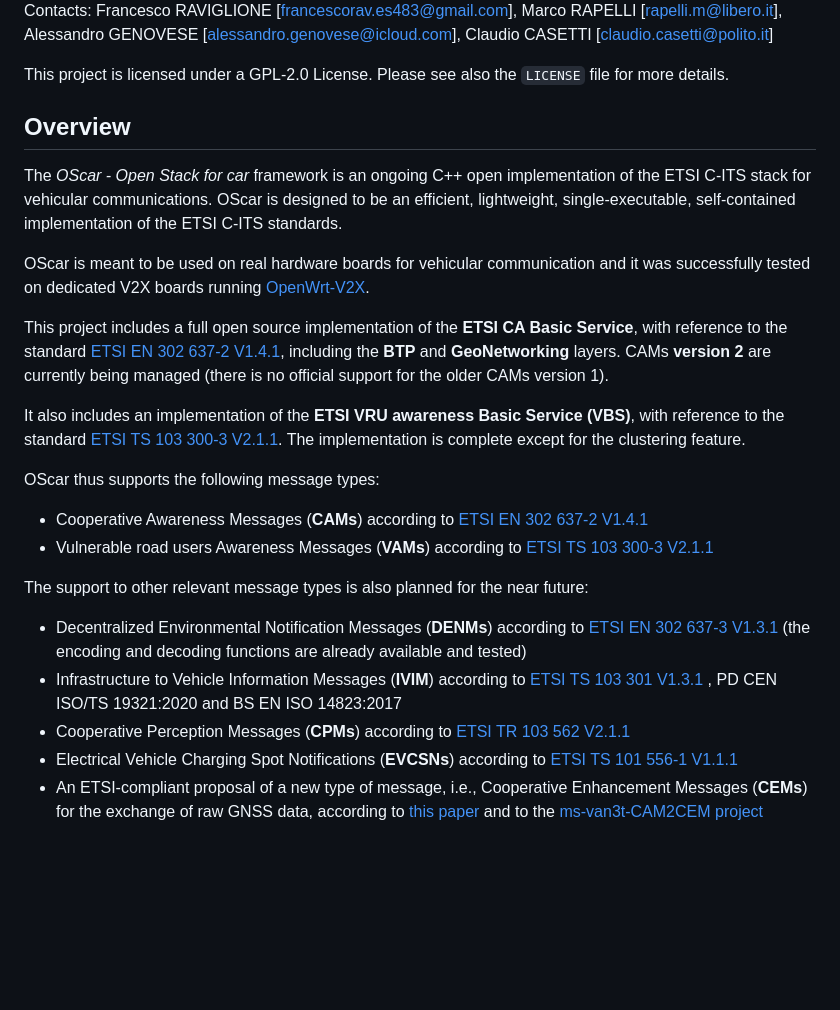
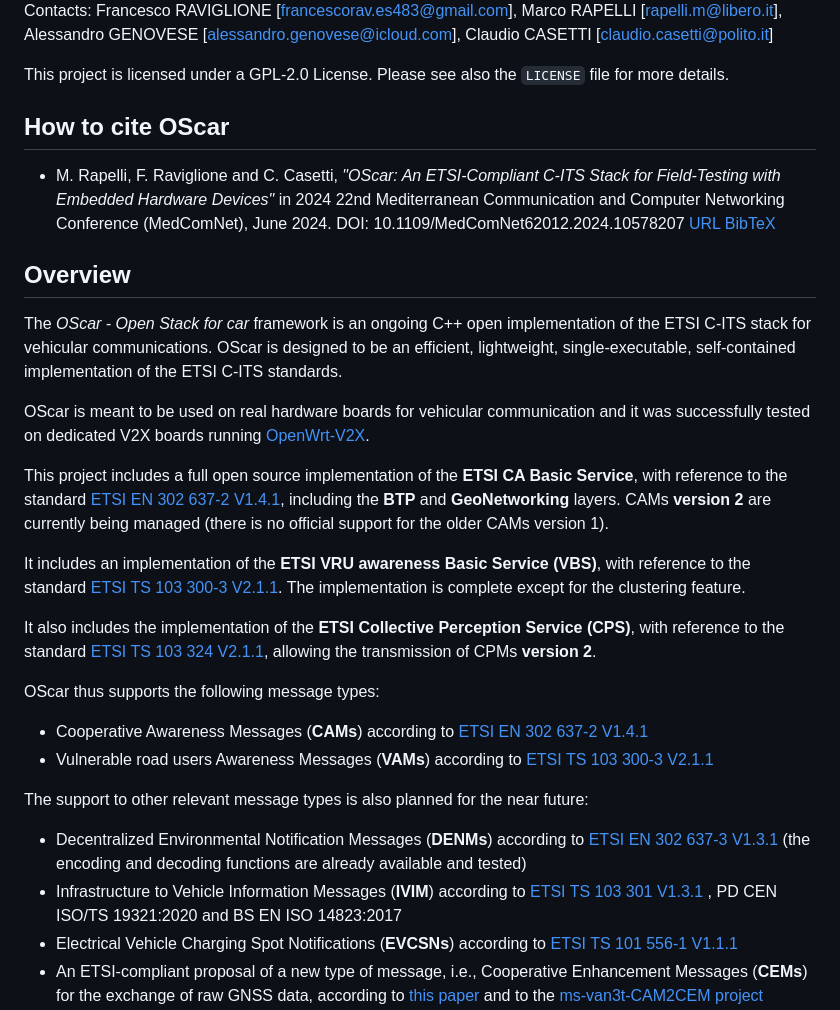
Before and after one commit to DriveX-devs/OScar, a Markdown page: README.md, the part around the change. Rendered like a GitHub page; blank space fills up the shorter version.

Commit message:
Update the README with the CPS and publication

```diff
--- a/README.md
+++ b/README.md
@@ -5,6 +5,12 @@
 Contacts: Francesco RAVIGLIONE [francescorav.es483@gmail.com], Marco RAPELLI [rapelli.m@libero.it], Alessandro GENOVESE [alessandro.genovese@icloud.com], Claudio CASETTI [claudio.casetti@polito.it]
 
 This project is licensed under a GPL-2.0 License. Please see also the `LICENSE` file for more details.
+
+## How to cite OScar
+
+* M. Rapelli, F. Raviglione and C. Casetti,
+*"OScar: An ETSI-Compliant C-ITS Stack for Field-Testing with Embedded Hardware Devices"* in
+2024 22nd Mediterranean Communication and Computer Networking Conference (MedComNet), June 2024. DOI: 10.1109/MedComNet62012.2024.10578207 [URL](https://ieeexplore.ieee.org/document/10578207) [BibTeX](cite.bib)
 
 ## Overview
 
@@ -14,7 +20,9 @@ OScar is meant to be used on real hardware boards for vehicular communication an
 
 This project includes a full open source implementation of the **ETSI CA Basic Service**, with reference to the standard [ETSI EN 302 637-2 V1.4.1](https://www.etsi.org/deliver/etsi_en/302600_302699/30263702/01.04.01_60/en_30263702v010401p.pdf), including the **BTP** and **GeoNetworking** layers. CAMs **version 2** are currently being managed (there is no official support for the older CAMs version 1).
 
-It also includes an implementation of the **ETSI VRU awareness Basic Service (VBS)**, with reference to the standard [ETSI TS 103 300-3 V2.1.1](https://www.etsi.org/deliver/etsi_ts/103300_103399/10330003/02.01.01_60/ts_10330003v020101p.pdf). The implementation is complete except for the clustering feature.
+It includes an implementation of the **ETSI VRU awareness Basic Service (VBS)**, with reference to the standard [ETSI TS 103 300-3 V2.1.1](https://www.etsi.org/deliver/etsi_ts/103300_103399/10330003/02.01.01_60/ts_10330003v020101p.pdf). The implementation is complete except for the clustering feature.
+
+It also includes the implementation of the **ETSI Collective Perception Service (CPS)**, with reference to the standard [ETSI TS 103 324 V2.1.1](https://www.etsi.org/deliver/etsi_ts/103300_103399/103324/02.01.01_60/ts_103324v020101p.pdf), allowing the transmission of CPMs **version 2**.
 
 OScar thus supports the following message types:
 - Cooperative Awareness Messages (**CAMs**) according to [ETSI EN 302 637-2 V1.4.1](https://www.etsi.org/deliver/etsi_en/302600_302699/30263702/01.04.01_60/en_30263702v010401p.pdf)
@@ -23,7 +31,6 @@ OScar thus supports the following message types:
 The support to other relevant message types is also planned for the near future:
 - Decentralized Environmental Notification Messages (**DENMs**) according to [ETSI EN 302 637-3 V1.3.1](https://www.etsi.org/deliver/etsi_en/302600_302699/30263703/01.03.01_60/en_30263703v010301p.pdf) (the encoding and decoding functions are already available and tested)
 - Infrastructure to Vehicle Information Messages (**IVIM**) according to [ETSI TS 103 301 V1.3.1 ](https://www.etsi.org/deliver/etsi_ts/103300_103399/103301/01.03.01_60/ts_103301v010301p.pdf), PD CEN ISO/TS 19321:2020 and BS EN ISO 14823:2017
-- Cooperative Perception Messages (**CPMs**) according to [ETSI TR 103 562 V2.1.1](https://www.etsi.org/deliver/etsi_tr/103500_103599/103562/02.01.01_60/tr_103562v020101p.pdf)
 - Electrical Vehicle Charging Spot Notifications (**EVCSNs**) according to [ETSI TS 101 556-1 V1.1.1](https://www.etsi.org/deliver/etsi_ts/101500_101599/10155601/01.01.01_60/ts_10155601v010101p.pdf)
 - An ETSI-compliant proposal of a new type of message, i.e., Cooperative Enhancement Messages (**CEMs**) for the exchange of raw GNSS data, according to [this paper](https://www.sciencedirect.com/science/article/abs/pii/S2214209622000444) and to the [ms-van3t-CAM2CEM project](https://github.com/francescoraves483/ms-van3t-CAM2CEM)
 - Security header and certificate formats according to [ETSI TS 103 097 V2.1.1](https://www.etsi.org/deliver/etsi_ts/103000_103099/103097/02.01.01_60/ts_103097v020101p.pdf)
```
